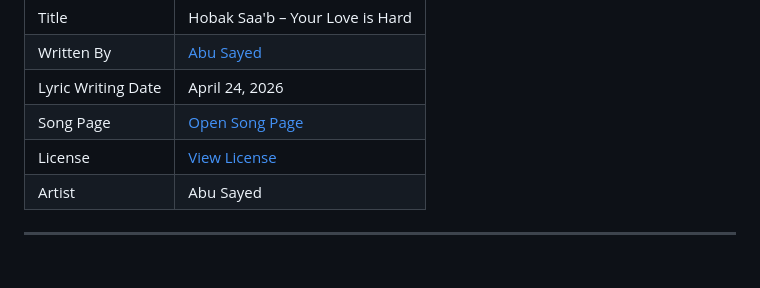
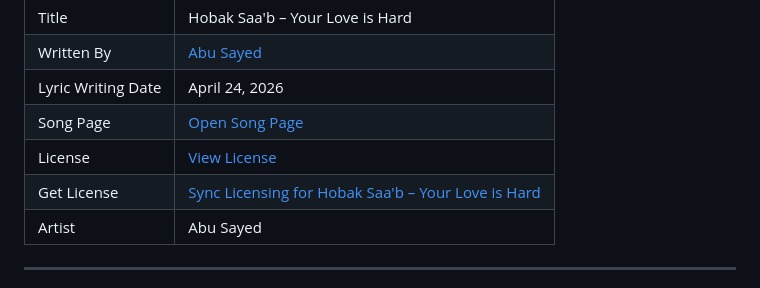
Before and after one commit to ImAbuSayed/hobak-saab-your-love-is-hard, a Markdown page: README.md, the part around the change. GitHub-like rendering.

Commit message:
docs: update public README

```diff
--- a/README.md
+++ b/README.md
@@ -13,6 +13,7 @@
 | Lyric Writing Date | April 24, 2026 |
 | Song Page | [Open Song Page](https://imabusayed.github.io/hobak-saab-your-love-is-hard/) |
 | License | [View License](./LICENSE.md) |
+| Get License | [Sync Licensing for Hobak Saa'b – Your Love is Hard](https://music.abusayed.com.bd/Licensing/) |
 | Artist | Abu Sayed |
 
 ---
```
